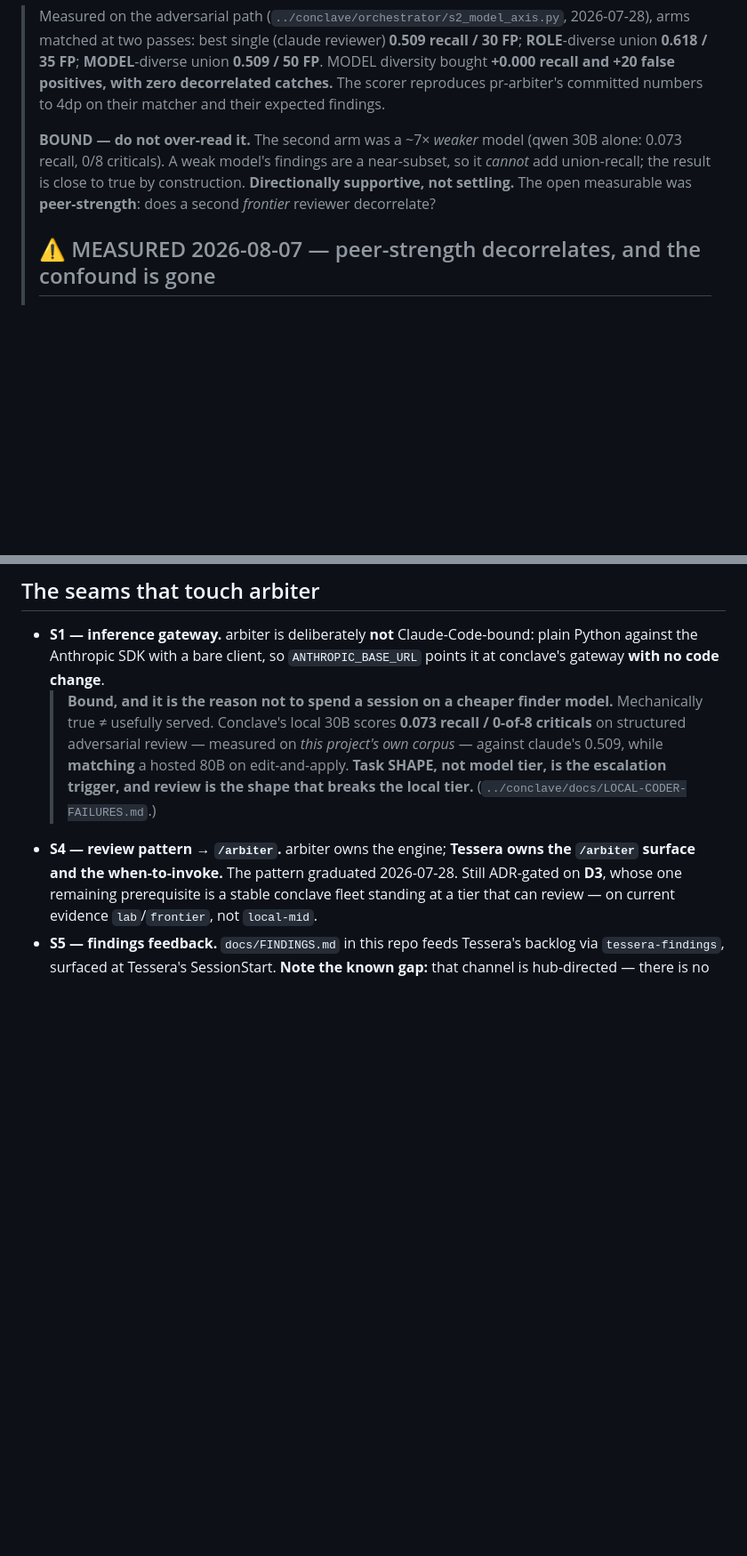
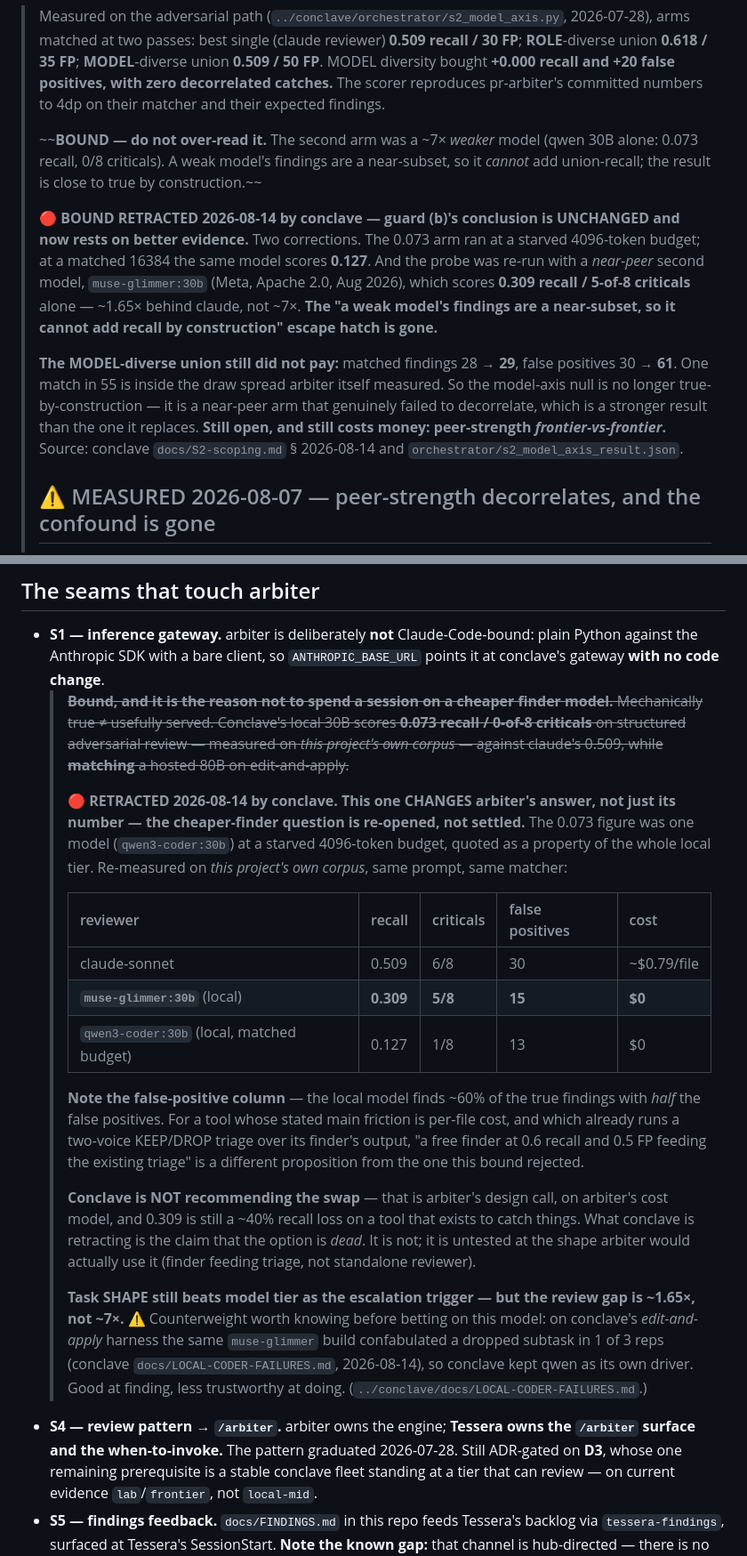
Before and after one commit to lciacci/arbiter, a Markdown page: docs/INTEGRATION.md, 2 parts joined by grey strips. Shown at 89% size. Rendered like a GitHub page; blank space fills up the shorter version.

```diff
--- a/docs/INTEGRATION.md
+++ b/docs/INTEGRATION.md
@@ -67,10 +67,23 @@ forward-looking form is: **don't add a fleet later.**
 > **+0.000 recall and +20 false positives, with zero decorrelated catches.** The scorer reproduces
 > pr-arbiter's committed numbers to 4dp on their matcher and their expected findings.
 >
-> **BOUND — do not over-read it.** The second arm was a ~7× *weaker* model (qwen 30B alone: 0.073
+> ~~**BOUND — do not over-read it.** The second arm was a ~7× *weaker* model (qwen 30B alone: 0.073
 > recall, 0/8 criticals). A weak model's findings are a near-subset, so it *cannot* add union-recall;
-> the result is close to true by construction. **Directionally supportive, not settling.** The open
-> measurable was **peer-strength**: does a second *frontier* reviewer decorrelate?
+> the result is close to true by construction.~~
+>
+> **🔴 BOUND RETRACTED 2026-08-14 by conclave — guard (b)'s conclusion is UNCHANGED and now rests on
+> better evidence.** Two corrections. The 0.073 arm ran at a starved 4096-token budget; at a matched
+> 16384 the same model scores **0.127**. And the probe was re-run with a *near-peer* second model,
+> `muse-glimmer:30b` (Meta, Apache 2.0, Aug 2026), which scores **0.309 recall / 5-of-8 criticals**
+> alone — ~1.65× behind claude, not ~7×. **The "a weak model's findings are a near-subset, so it
+> cannot add recall by construction" escape hatch is gone.**
+>
+> **The MODEL-diverse union still did not pay:** matched findings 28 → **29**, false positives
+> 30 → **61**. One match in 55 is inside the draw spread arbiter itself measured. So the model-axis
+> null is no longer true-by-construction — it is a near-peer arm that genuinely failed to
+> decorrelate, which is a stronger result than the one it replaces.
+> **Still open, and still costs money: peer-strength *frontier-vs-frontier*.**
+> Source: conclave `docs/S2-scoping.md` § 2026-08-14 and `orchestrator/s2_model_axis_result.json`.
 >
 > ## ⚠ MEASURED 2026-08-07 — peer-strength decorrelates, and the confound is gone
 >
@@ -158,11 +171,37 @@ portable*, explicitly not "better than `/code-review`".
 - **S1 — inference gateway.** arbiter is deliberately **not** Claude-Code-bound: plain Python
   against the Anthropic SDK with a bare client, so `ANTHROPIC_BASE_URL` points it at conclave's
   gateway **with no code change**.
-  > **Bound, and it is the reason not to spend a session on a cheaper finder model.** Mechanically
+  > ~~**Bound, and it is the reason not to spend a session on a cheaper finder model.** Mechanically
   > true ≠ usefully served. Conclave's local 30B scores **0.073 recall / 0-of-8 criticals** on
   > structured adversarial review — measured on *this project's own corpus* — against claude's 0.509,
-  > while **matching** a hosted 80B on edit-and-apply. **Task SHAPE, not model tier, is the
-  > escalation trigger, and review is the shape that breaks the local tier.**
+  > while **matching** a hosted 80B on edit-and-apply.~~
+  >
+  > **🔴 RETRACTED 2026-08-14 by conclave. This one CHANGES arbiter's answer, not just its number —
+  > the cheaper-finder question is re-opened, not settled.** The 0.073 figure was one model
+  > (`qwen3-coder:30b`) at a starved 4096-token budget, quoted as a property of the whole local
+  > tier. Re-measured on *this project's own corpus*, same prompt, same matcher:
+  >
+  > | reviewer | recall | criticals | false positives | cost |
+  > |---|---|---|---|---|
+  > | claude-sonnet | 0.509 | 6/8 | 30 | ~$0.79/file |
+  > | **`muse-glimmer:30b`** (local) | **0.309** | **5/8** | **15** | **$0** |
+  > | `qwen3-coder:30b` (local, matched budget) | 0.127 | 1/8 | 13 | $0 |
+  >
+  > **Note the false-positive column** — the local model finds ~60% of the true findings with *half*
+  > the false positives. For a tool whose stated main friction is per-file cost, and which already
+  > runs a two-voice KEEP/DROP triage over its finder's output, "a free finder at 0.6 recall and 0.5
+  > FP feeding the existing triage" is a different proposition from the one this bound rejected.
+  >
+  > **Conclave is NOT recommending the swap** — that is arbiter's design call, on arbiter's cost
+  > model, and 0.309 is still a ~40% recall loss on a tool that exists to catch things. What conclave
+  > is retracting is the claim that the option is *dead*. It is not; it is untested at the shape
+  > arbiter would actually use it (finder feeding triage, not standalone reviewer).
+  >
+  > **Task SHAPE still beats model tier as the escalation trigger — but the review gap is ~1.65×,
+  > not ~7×.** ⚠️ Counterweight worth knowing before betting on this model: on conclave's
+  > *edit-and-apply* harness the same `muse-glimmer` build confabulated a dropped subtask in 1 of 3
+  > reps (conclave `docs/LOCAL-CODER-FAILURES.md`, 2026-08-14), so conclave kept qwen as its own
+  > driver. Good at finding, less trustworthy at doing.
   > (`../conclave/docs/LOCAL-CODER-FAILURES.md`.)
 - **S4 — review pattern → `/arbiter`.** arbiter owns the engine; **Tessera owns the `/arbiter`
   surface and the when-to-invoke.** The pattern graduated 2026-07-28. Still ADR-gated on **D3**,
```
Also changed, not shown: docs/NEXT_SESSION.md (+10 -3 lines), docs/STATE.md (+49 -23 lines).
